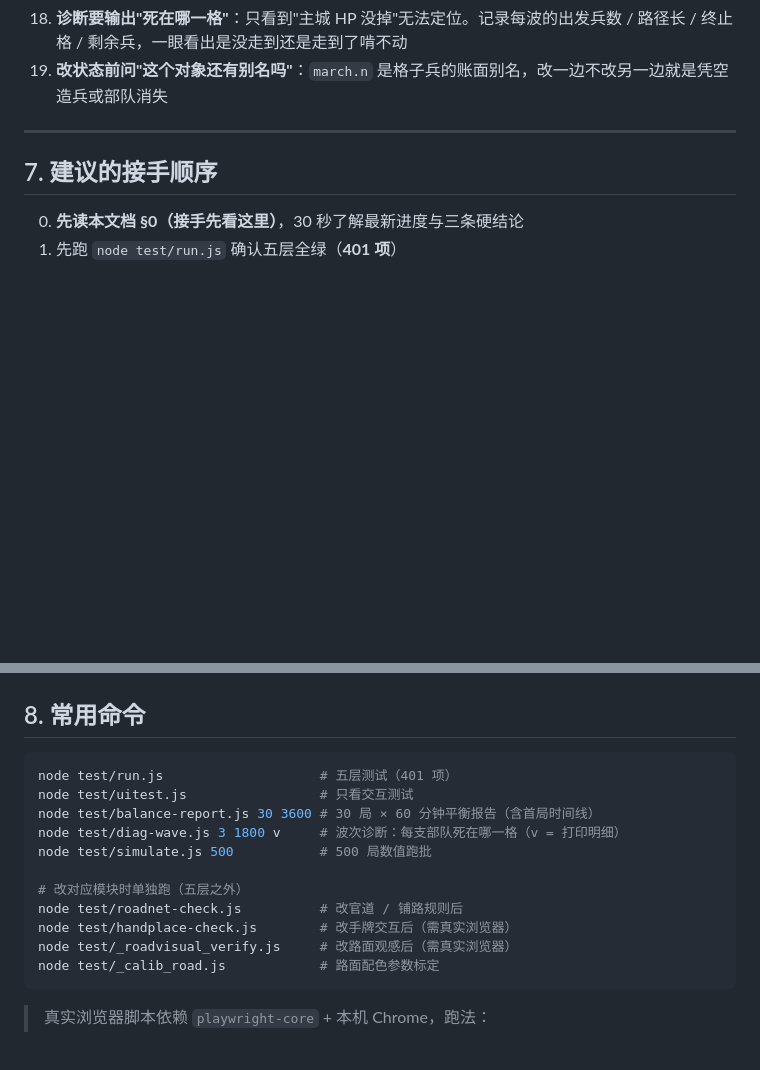
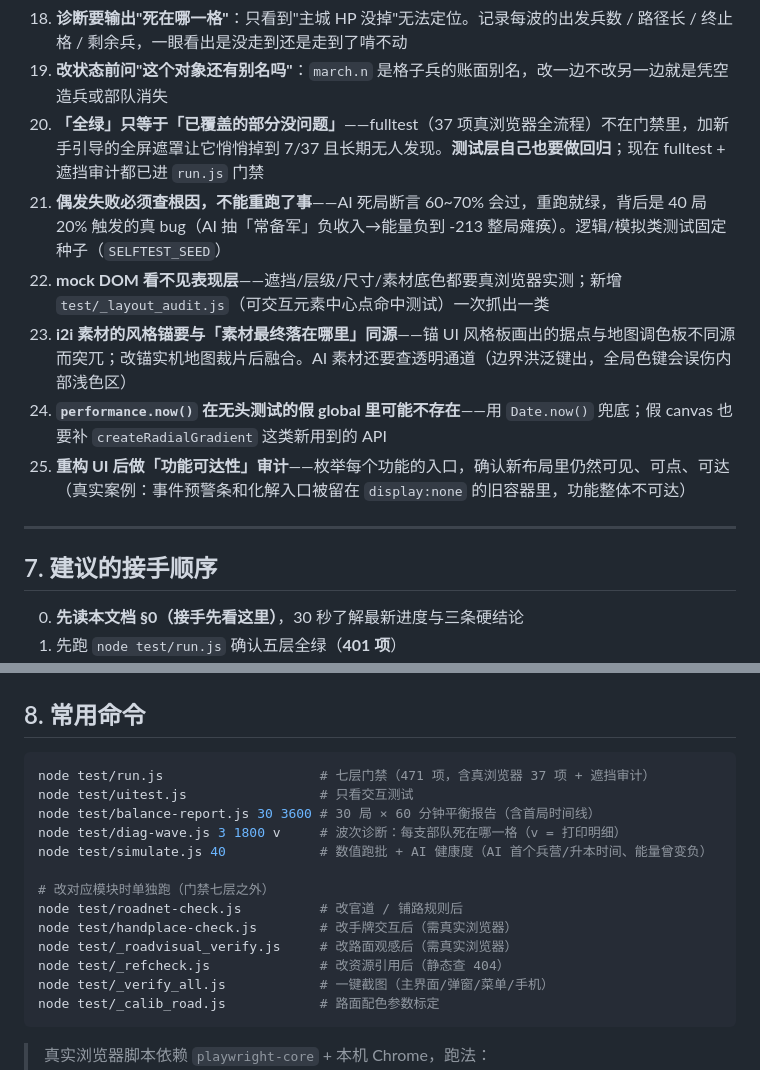
Before and after one commit to panjaze/-demo, a Markdown page: 卡牌建城demo/交接文档.md, 2 parts joined by grey strips. GitHub-like rendering; blank space fills up the shorter version.

Commit message:
交接文档刷新（第七十二次修订·本地）：§6追加6条踩坑、§8常用命令更新到七层

````diff
--- a/卡牌建城demo/交接文档.md
+++ b/卡牌建城demo/交接文档.md
@@ -435,6 +435,12 @@ node test/simulate.js 40        # 数值跑批 + AI 健康度（AI 首个兵营/
 12. **统计口径用错会得出完全相反的结论**：`totalTroops`（场上）/ `inAirTroops`（空中）/ `activeTroops`（场上+空中）三者不等价；"场上 + 全部 march.n"是双计，只算场上会让派出瞬间腾出名额
 13. **诊断要输出"死在哪一格"**：只看到"主城 HP 没掉"无法定位。记录每波的出发兵数 / 路径长 / 终止格 / 剩余兵，一眼看出是没走到还是走到了啃不动
 14. **改状态前问"这个对象还有别名吗"**：`march.n` 是格子兵的账面别名，改一边不改另一边就是凭空造兵或部队消失
+17. **「全绿」只等于「已覆盖的部分没问题」**——fulltest（37 项真浏览器全流程）不在门禁里，加新手引导的全屏遮罩让它悄悄掉到 7/37 且长期无人发现。**测试层自己也要做回归**；现在 fulltest + 遮挡审计都已进 `run.js` 门禁
+18. **偶发失败必须查根因，不能重跑了事**——AI 死局断言 60~70% 会过，重跑就绿，背后是 40 局 20% 触发的真 bug（AI 抽「常备军」负收入→能量负到 -213 整局瘫痪）。逻辑/模拟类测试固定种子（`SELFTEST_SEED`）
+19. **mock DOM 看不见表现层**——遮挡/层级/尺寸/素材底色都要真浏览器实测；新增 `test/_layout_audit.js`（可交互元素中心点命中测试）一次抓出一类
+20. **i2i 素材的风格锚要与「素材最终落在哪里」同源**——锚 UI 风格板画出的据点与地图调色板不同源而突兀；改锚实机地图裁片后融合。AI 素材还要查透明通道（边界洪泛键出，全局色键会误伤内部浅色区）
+21. **`performance.now()` 在无头测试的假 global 里可能不存在**——用 `Date.now()` 兜底；假 canvas 也要补 `createRadialGradient` 这类新用到的 API
+22. **重构 UI 后做「功能可达性」审计**——枚举每个功能的入口，确认新布局里仍然可见、可点、可达（真实案例：事件预警条和化解入口被留在 `display:none` 的旧容器里，功能整体不可达）
 
 ---
 
@@ -452,16 +458,18 @@ node test/simulate.js 40        # 数值跑批 + AI 健康度（AI 首个兵营/
 ## 8. 常用命令
 
 ```bash
-node test/run.js                    # 五层测试（401 项）
+node test/run.js                    # 七层门禁（471 项，含真浏览器 37 项 + 遮挡审计）
 node test/uitest.js                 # 只看交互测试
 node test/balance-report.js 30 3600 # 30 局 × 60 分钟平衡报告（含首局时间线）
 node test/diag-wave.js 3 1800 v     # 波次诊断：每支部队死在哪一格（v = 打印明细）
-node test/simulate.js 500           # 500 局数值跑批
-
-# 改对应模块时单独跑（五层之外）
+node test/simulate.js 40            # 数值跑批 + AI 健康度（AI 首个兵营/升本时间、能量曾变负）
+
+# 改对应模块时单独跑（门禁七层之外）
 node test/roadnet-check.js          # 改官道 / 铺路规则后
 node test/handplace-check.js        # 改手牌交互后（需真实浏览器）
 node test/_roadvisual_verify.js     # 改路面观感后（需真实浏览器）
+node test/_refcheck.js              # 改资源引用后（静态查 404）
+node test/_verify_all.js            # 一键截图（主界面/弹窗/菜单/手机）
 node test/_calib_road.js            # 路面配色参数标定
 ```
 
````
